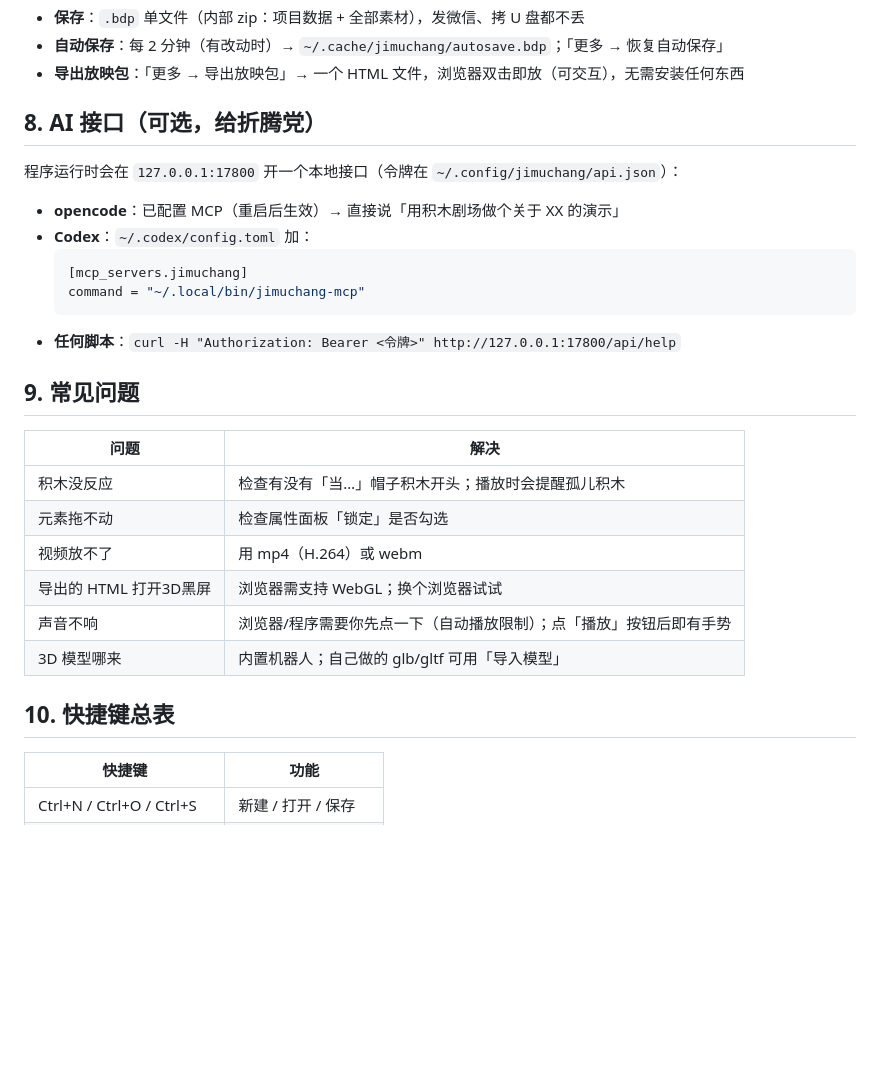
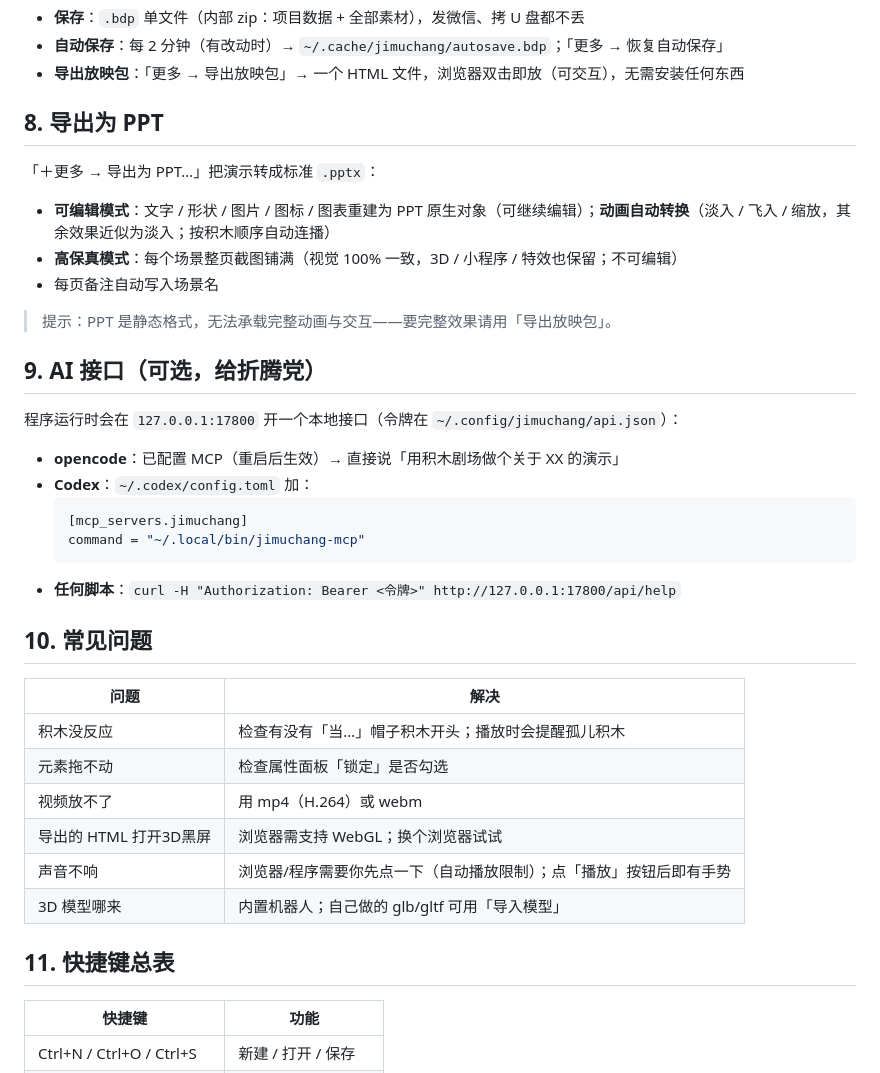
Before and after one commit to YanZhen-Huang/jimuchang, a Markdown page: docs/使用文档.md, the part around the change. Rendered like a GitHub page; blank space fills up the shorter version.

Commit message:
docs: PPT 导出说明（使用文档新增章节 + README）

````diff
--- a/docs/使用文档.md
+++ b/docs/使用文档.md
@@ -95,7 +95,17 @@
 - **自动保存**：每 2 分钟（有改动时）→ `~/.cache/jimuchang/autosave.bdp`；「更多 → 恢复自动保存」
 - **导出放映包**：「更多 → 导出放映包」→ 一个 HTML 文件，浏览器双击即放（可交互），无需安装任何东西
 
-## 8. AI 接口（可选，给折腾党）
+## 8. 导出为 PPT
+
+「＋更多 → 导出为 PPT…」把演示转成标准 `.pptx`：
+
+- **可编辑模式**：文字 / 形状 / 图片 / 图标 / 图表重建为 PPT 原生对象（可继续编辑）；**动画自动转换**（淡入 / 飞入 / 缩放，其余效果近似为淡入；按积木顺序自动连播）
+- **高保真模式**：每个场景整页截图铺满（视觉 100% 一致，3D / 小程序 / 特效也保留；不可编辑）
+- 每页备注自动写入场景名
+
+> 提示：PPT 是静态格式，无法承载完整动画与交互——要完整效果请用「导出放映包」。
+
+## 9. AI 接口（可选，给折腾党）
 
 程序运行时会在 `127.0.0.1:17800` 开一个本地接口（令牌在 `~/.config/jimuchang/api.json`）：
 
@@ -107,7 +117,7 @@
   ```
 - **任何脚本**：`curl -H "Authorization: Bearer <令牌>" http://127.0.0.1:17800/api/help`
 
-## 9. 常见问题
+## 10. 常见问题
 
 | 问题 | 解决 |
 |---|---|
@@ -118,7 +128,7 @@
 | 声音不响 | 浏览器/程序需要你先点一下（自动播放限制）；点「播放」按钮后即有手势 |
 | 3D 模型哪来 | 内置机器人；自己做的 glb/gltf 可用「导入模型」|
 
-## 10. 快捷键总表
+## 11. 快捷键总表
 
 | 快捷键 | 功能 |
 |---|---|
````
